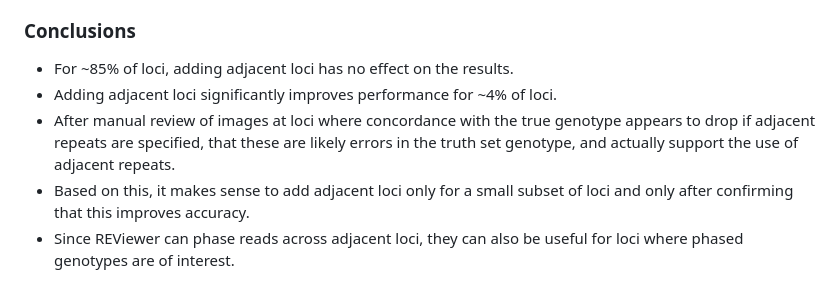
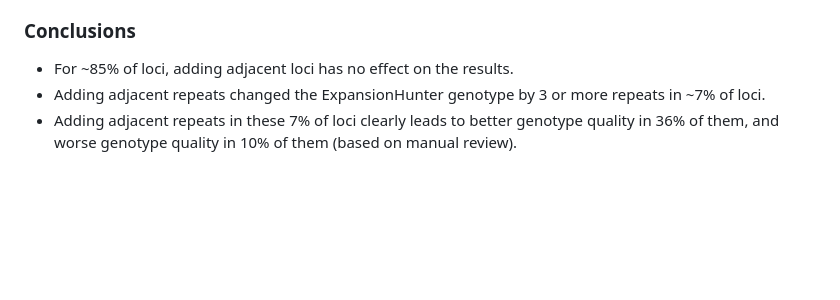
Before and after one commit to bw2/bw2.github.io, a Markdown page: 2023-07-31-adjacent-repeats-in-expansion-hunter-catalogs.md, the part around the change. Drawn GitHub-style; blank space fills up the shorter version.

```diff
--- a/2023-07-31-adjacent-repeats-in-expansion-hunter-catalogs.md
+++ b/2023-07-31-adjacent-repeats-in-expansion-hunter-catalogs.md
@@ -186,7 +186,5 @@ The 200 REViewer images for these 100 loci can be viewed here:
 ### Conclusions
 
 - For ~85% of loci, adding adjacent loci has no effect on the results.
-- Adding adjacent loci significantly improves performance for ~4% of loci.
-- After manual review of images at loci where concordance with the true genotype appears to drop if adjacent repeats are specified, that these are likely errors in the truth set genotype, and actually support the use of adjacent repeats.
-- Based on this, it makes sense to add adjacent loci only for a small subset of loci and only after confirming that this improves accuracy.
-- Since REViewer can phase reads across adjacent loci, they can also be useful for loci where phased genotypes are of interest.
+- Adding adjacent repeats changed the ExpansionHunter genotype by 3 or more repeats in ~7% of loci.
+- Adding adjacent repeats in these 7% of loci clearly leads to better genotype quality in 36% of them, and worse genotype quality in 10% of them (based on manual review).
```
